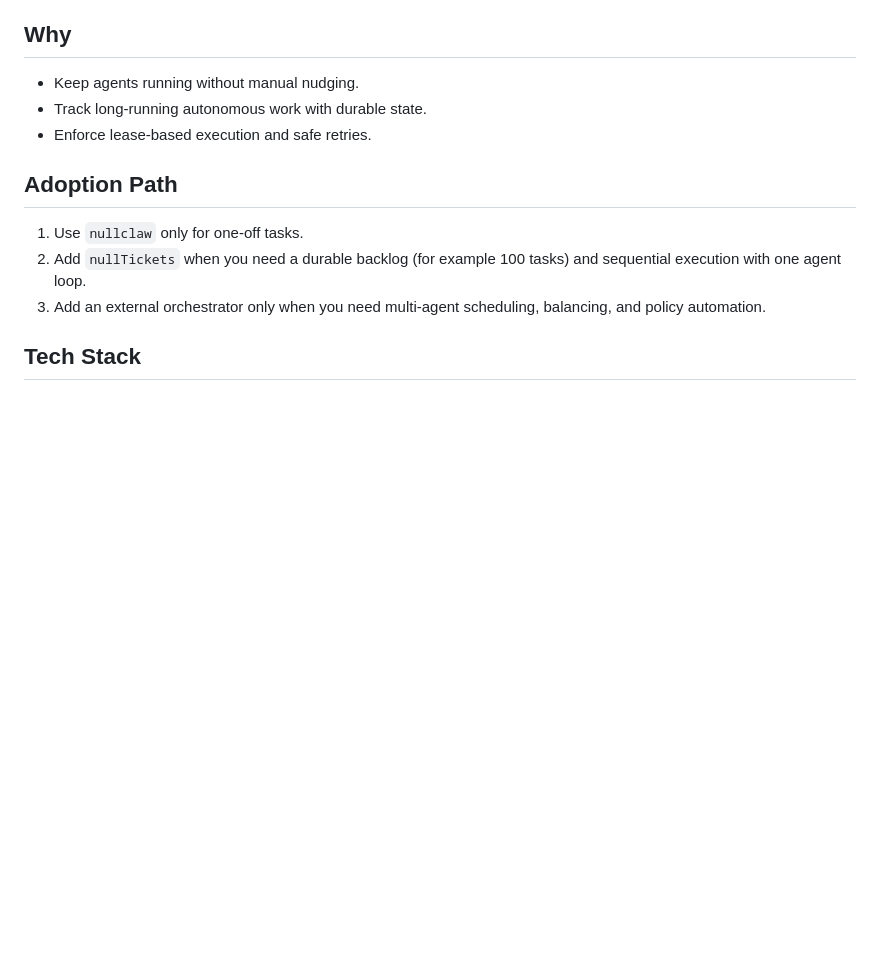
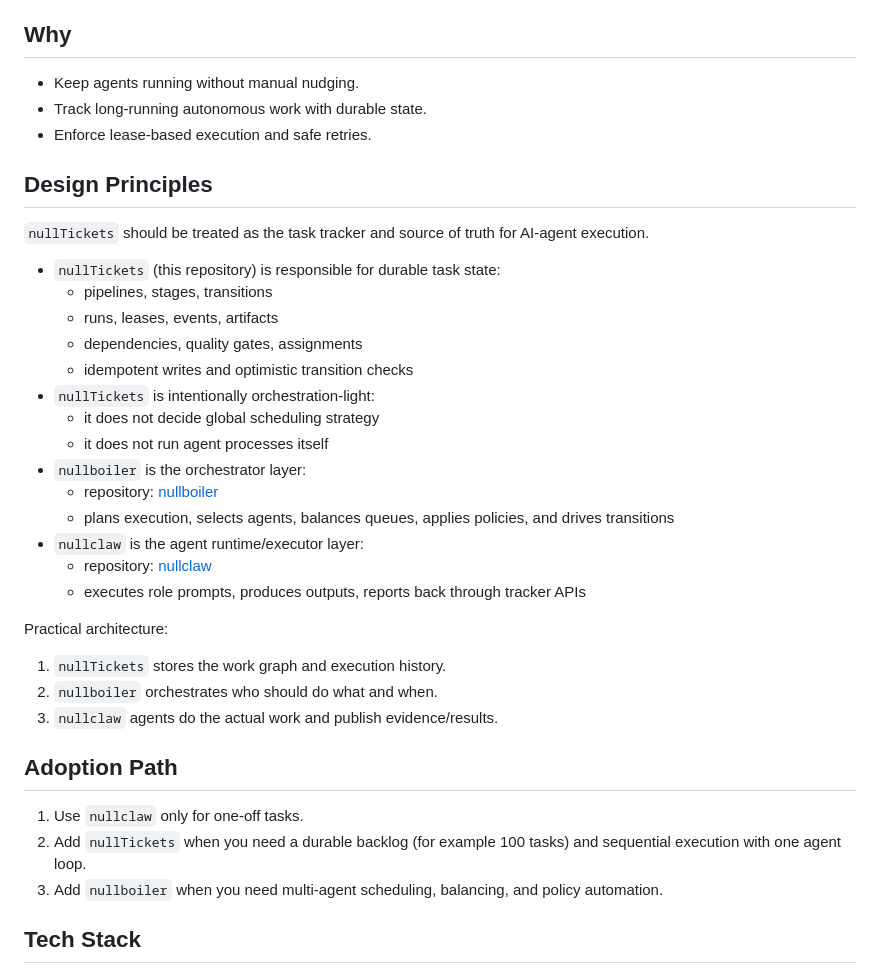
Before and after one commit to nullclaw/nulltickets, a Markdown page: README.md, the part around the change. Drawn GitHub-style; blank space fills up the shorter version.

Commit message:
docs: clarify design principles and component roles

```diff
--- a/README.md
+++ b/README.md
@@ -12,11 +12,36 @@ stages, and attach artifacts.
 - Track long-running autonomous work with durable state.
 - Enforce lease-based execution and safe retries.
 
+## Design Principles
+
+`nullTickets` should be treated as the task tracker and source of truth for AI-agent execution.
+
+- `nullTickets` (this repository) is responsible for durable task state:
+  - pipelines, stages, transitions
+  - runs, leases, events, artifacts
+  - dependencies, quality gates, assignments
+  - idempotent writes and optimistic transition checks
+- `nullTickets` is intentionally orchestration-light:
+  - it does not decide global scheduling strategy
+  - it does not run agent processes itself
+- `nullboiler` is the orchestrator layer:
+  - repository: [nullboiler](https://github.com/nullclaw/nullboiler)
+  - plans execution, selects agents, balances queues, applies policies, and drives transitions
+- `nullclaw` is the agent runtime/executor layer:
+  - repository: [nullclaw](https://github.com/nullclaw/nullclaw)
+  - executes role prompts, produces outputs, reports back through tracker APIs
+
+Practical architecture:
+
+1. `nullTickets` stores the work graph and execution history.
+2. `nullboiler` orchestrates who should do what and when.
+3. `nullclaw` agents do the actual work and publish evidence/results.
+
 ## Adoption Path
 
 1. Use `nullclaw` only for one-off tasks.
 2. Add `nullTickets` when you need a durable backlog (for example 100 tasks) and sequential execution with one agent loop.
-3. Add an external orchestrator only when you need multi-agent scheduling, balancing, and policy automation.
+3. Add `nullboiler` when you need multi-agent scheduling, balancing, and policy automation.
 
 ## Tech Stack
 
```
